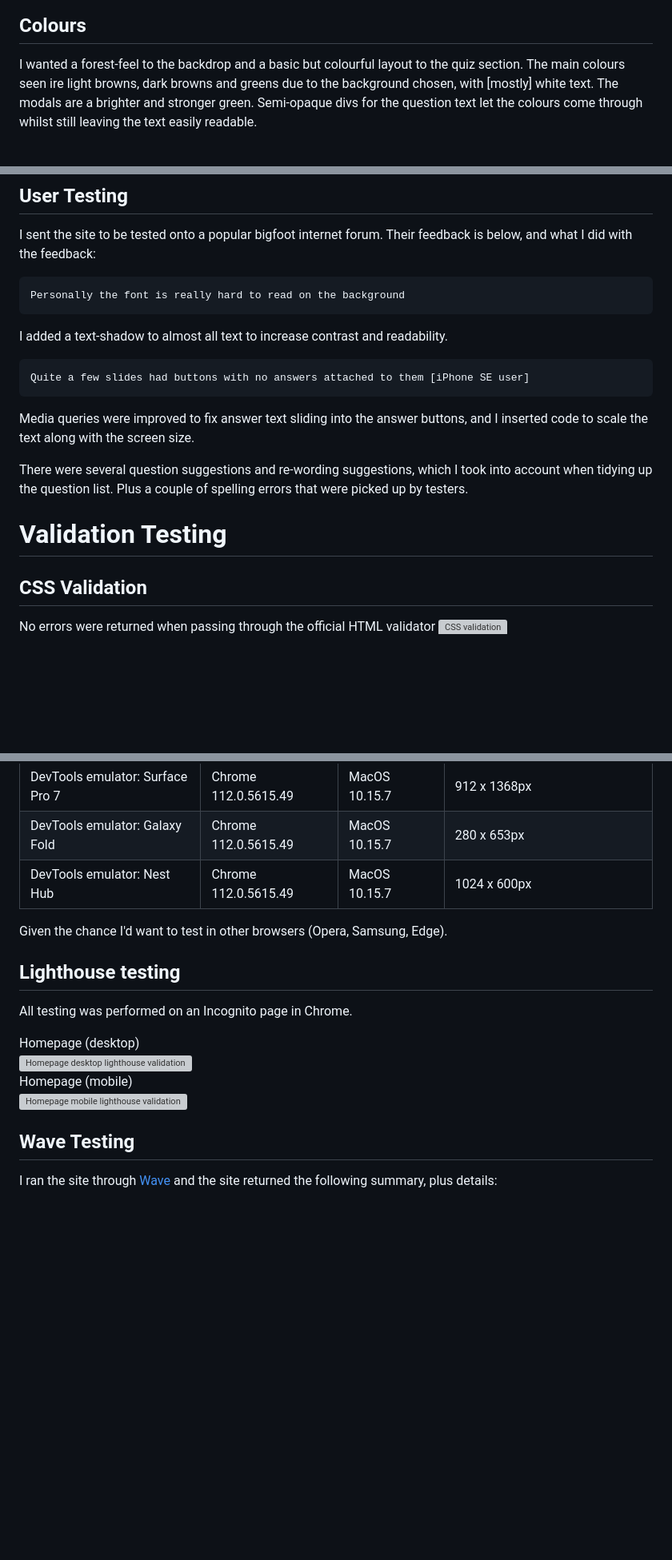
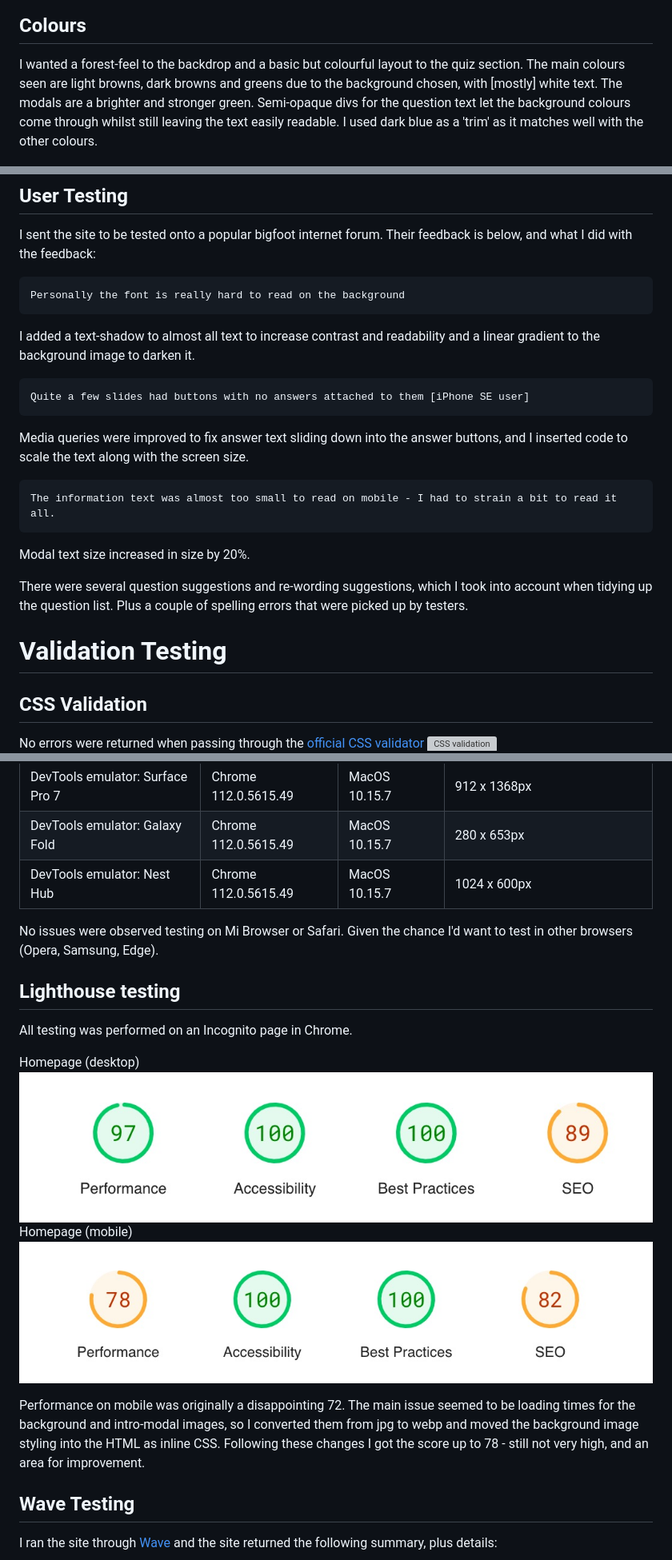
Before and after one commit to caketaster/Portfolio-Project-2, a Markdown page: README.md, 3 parts joined by grey strips. Shown: that part at 80% size. Drawn GitHub-style; pictures changed too: readme/lighthouse-desk.jpg (added), readme/lighthouse-mob.jpg (added); blank space fills up the shorter version; grey boxes are pictures that could not be loaded.

Commit message:
Add comments to CSS and JS files, update readme, fix broken image links

```diff
--- a/README.md
+++ b/README.md
@@ -94,7 +91,7 @@ I also made wireframes for the page on mobile: <br>
 
 ## Colours
 
-I wanted a forest-feel to the backdrop and a basic but colourful layout to the quiz section. The main colours seen ire light browns, dark browns and greens due to the background chosen, with [mostly] white text. The modals are a brighter and stronger green. Semi-opaque divs for the question text let the colours come through whilst still leaving the text easily readable.
+I wanted a forest-feel to the backdrop and a basic but colourful layout to the quiz section. The main colours seen are light browns, dark browns and greens due to the background chosen, with [mostly] white text. The modals are a brighter and stronger green. Semi-opaque divs for the question text let the background colours come through whilst still leaving the text easily readable. I used dark blue as a 'trim' as it matches well with the other colours.
 
 ![The basic colour palette used for the site](readme/coolors.jpg)
 
@@ -176,11 +176,15 @@ I sent the site to be tested onto a popular bigfoot internet forum. Their feedba
 
     Personally the font is really hard to read on the background
 
-I added a text-shadow to almost all text to increase contrast and readability.
+I added a text-shadow to almost all text to increase contrast and readability and a linear gradient to the background image to darken it.
 
     Quite a few slides had buttons with no answers attached to them [iPhone SE user]
 
-Media queries were improved to fix answer text sliding into the answer buttons, and I inserted code to scale the text along with the screen size.
+Media queries were improved to fix answer text sliding down into the answer buttons, and I inserted code to scale the text along with the screen size.
+
+    The information text was almost too small to read on mobile - I had to strain a bit to read it all.
+
+Modal text size increased in size by 20%.
 
 There were several question suggestions and re-wording suggestions, which I took into account when tidying up the question list. Plus a couple of spelling errors that were picked up by testers.
 
@@ -188,5 +192,5 @@ There were several question suggestions and re-wording suggestions, which I took
 
 ## CSS Validation
 
-No errors were returned when passing through the official HTML validator
+No errors were returned when passing through the [official CSS validator](https://jigsaw.w3.org/css-validator/)
 ![CSS validation](readme/css-valid.jpg)
@@ -226,6 +228,7 @@ Testing therefore focused on Chrome at various resolutions. I do not have a Brow
 | DevTools emulator: Galaxy Fold        | Chrome 112.0.5615.49   | MacOS 10.15.7      | 280 x 653px                                   |
 | DevTools emulator: Nest Hub           | Chrome 112.0.5615.49   | MacOS 10.15.7      | 1024 x 600px                                  |
 
+No issues were observed testing on Mi Browser or Safari.
 Given the chance I'd want to test in other browsers (Opera, Samsung, Edge).
 
 ## Lighthouse testing
@@ -233,9 +236,11 @@ Given the chance I'd want to test in other browsers (Opera, Samsung, Edge).
 All testing was performed on an Incognito page in Chrome.
 
 Homepage (desktop)<br>
-![Homepage desktop lighthouse validation](readme/lh-home-desk.jpg)<br>
+![Homepage desktop lighthouse validation](readme/lighthouse-desk.jpg)<br>
 Homepage (mobile)<br>
-![Homepage mobile lighthouse validation](readme/lh-home-mob.jpg)<br>
+![Homepage mobile lighthouse validation](readme/lighthouse-mob.jpg)<br>
+
+Performance on mobile was originally a disappointing 72. The main issue seemed to be loading times for the background and intro-modal images, so I converted them from jpg to webp and moved the background image styling into the HTML as inline CSS. Following these changes I got the score up to 78 - still not very high, and an area for improvement.
 
 ## Wave Testing
 
```
Also changed, not shown: other parts of README.md (+37 -36 lines), readme/social-glow.jpg (added), 4 other files.
